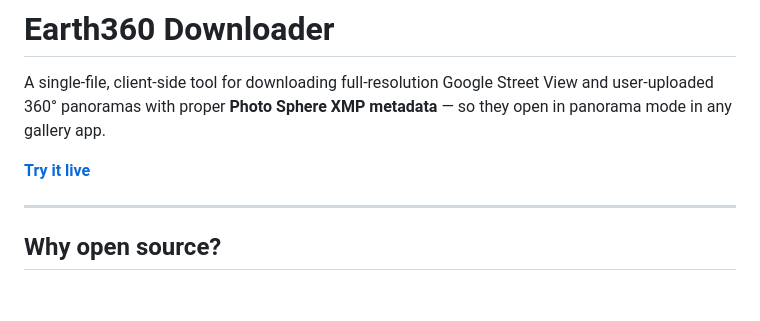
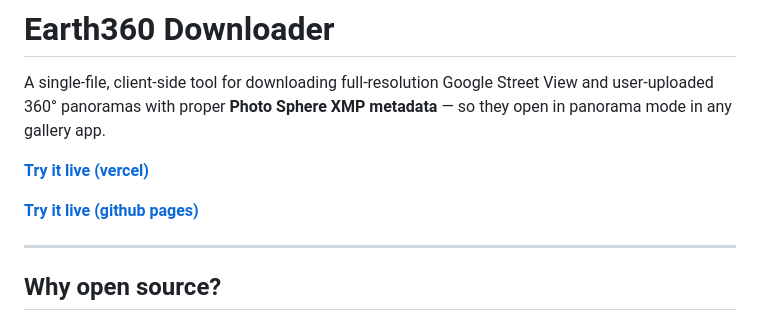
Before and after one commit to jasonbornxx/Google-pano-downloader, a Markdown page: README.md, the part around the change. GitHub-like rendering; blank space fills up the shorter version.

Commit message:
Update live demo links in README
Added a link to the GitHub Pages version of the tool.

```diff
--- a/README.md
+++ b/README.md
@@ -2,7 +2,9 @@
 
 A single-file, client-side tool for downloading full-resolution Google Street View and user-uploaded 360° panoramas with proper **Photo Sphere XMP metadata** — so they open in panorama mode in any gallery app.
 
-**[Try it live](https://google-pano-downloader.vercel.app/)**
+**[Try it live (vercel) ](https://google-pano-downloader.vercel.app/)**
+
+**[Try it live (github pages)](https://jasonbornxx.github.io/Google-pano-downloader/)**
 
 ---
 
```
